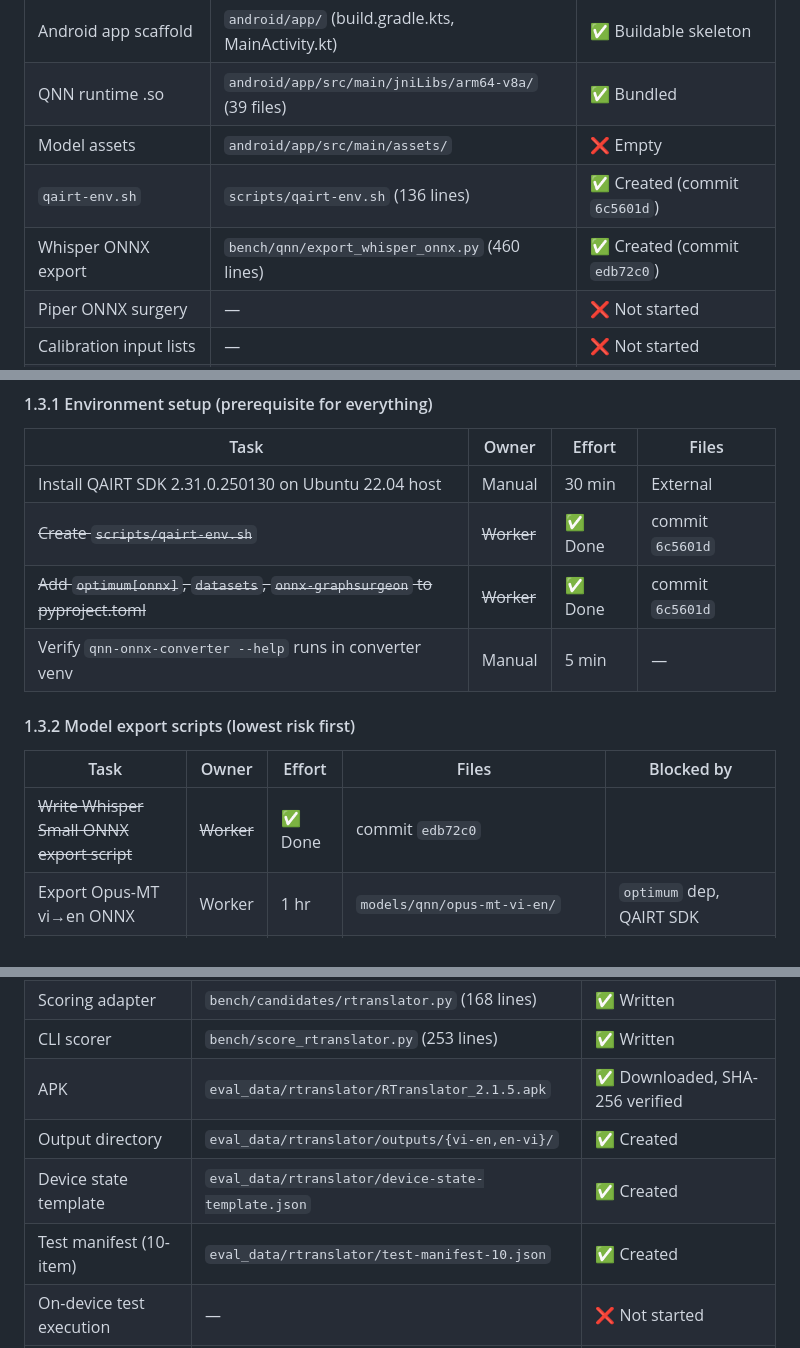
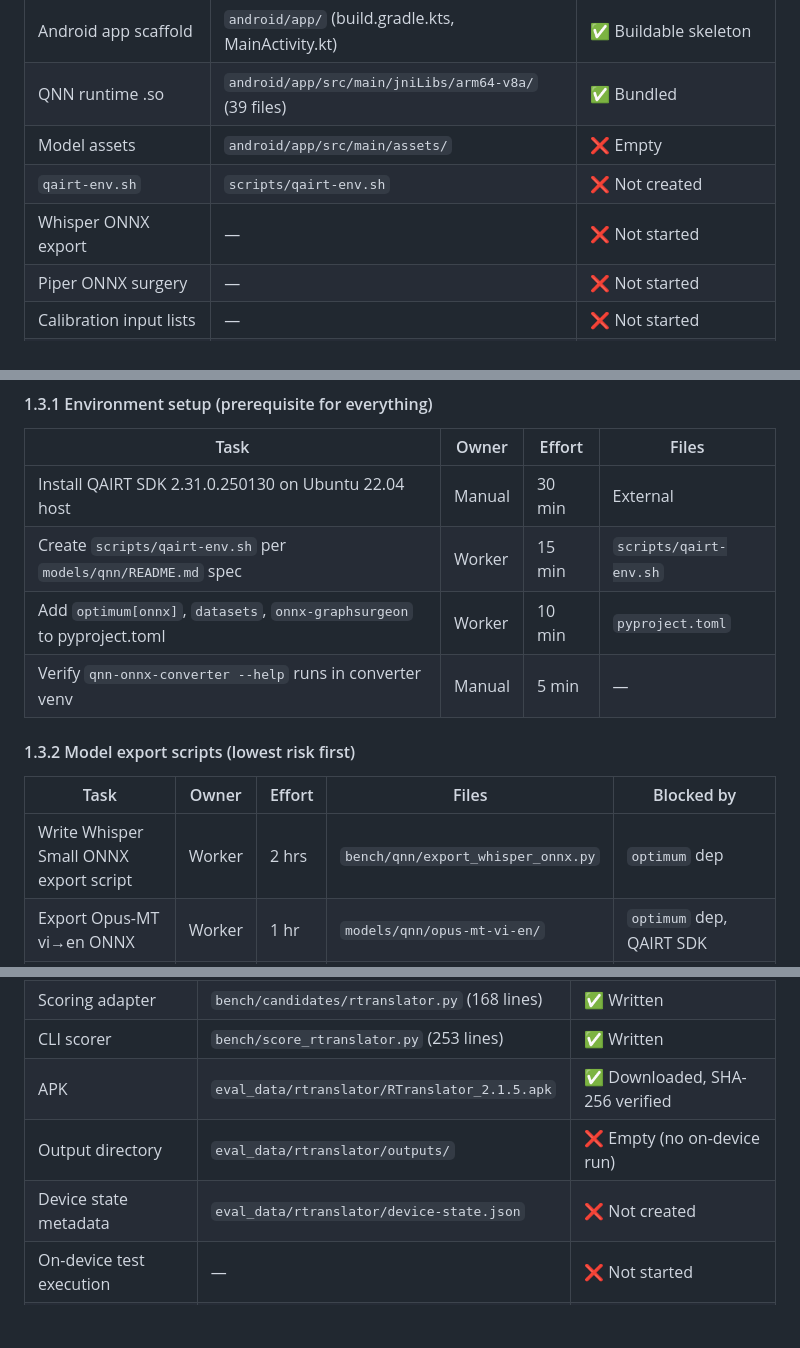
Before and after one commit to TanKhoiTV/kavi-prototype, a Markdown page: .pi/PLAN.md, 3 parts joined by grey strips. GitHub-like rendering; blank space fills up the shorter version.

```diff
--- a/.pi/PLAN.md
+++ b/.pi/PLAN.md
@@ -42,8 +42,8 @@
 | Android app scaffold | `android/app/` (build.gradle.kts, MainActivity.kt) | ✅ Buildable skeleton |
 | QNN runtime .so | `android/app/src/main/jniLibs/arm64-v8a/` (39 files) | ✅ Bundled |
 | Model assets | `android/app/src/main/assets/` | ❌ Empty |
-| `qairt-env.sh` | `scripts/qairt-env.sh` (136 lines) | ✅ Created (commit `6c5601d`) |
-| Whisper ONNX export | `bench/qnn/export_whisper_onnx.py` (460 lines) | ✅ Created (commit `edb72c0`) |
+| `qairt-env.sh` | `scripts/qairt-env.sh` | ❌ Not created |
+| Whisper ONNX export | — | ❌ Not started |
 | Piper ONNX surgery | — | ❌ Not started |
 | Calibration input lists | — | ❌ Not started |
 | Android instrumented test | `android/app/src/androidTest/` | ❌ Not started |
@@ -69,15 +69,15 @@
 | Task | Owner | Effort | Files |
 |------|-------|--------|-------|
 | Install QAIRT SDK 2.31.0.250130 on Ubuntu 22.04 host | Manual | 30 min | External |
-| ~~Create `scripts/qairt-env.sh`~~ | ~~Worker~~ | ✅ Done | commit `6c5601d` |
-| ~~Add `optimum[onnx]`, `datasets`, `onnx-graphsurgeon` to pyproject.toml~~ | ~~Worker~~ | ✅ Done | commit `6c5601d` |
+| Create `scripts/qairt-env.sh` per `models/qnn/README.md` spec | Worker | 15 min | `scripts/qairt-env.sh` |
+| Add `optimum[onnx]`, `datasets`, `onnx-graphsurgeon` to pyproject.toml | Worker | 10 min | `pyproject.toml` |
 | Verify `qnn-onnx-converter --help` runs in converter venv | Manual | 5 min | — |
 
 #### 1.3.2 Model export scripts (lowest risk first)
 
 | Task | Owner | Effort | Files | Blocked by |
 |------|-------|--------|-------|------------|
-| ~~Write Whisper Small ONNX export script~~ | ~~Worker~~ | ✅ Done | commit `edb72c0` |
+| Write Whisper Small ONNX export script | Worker | 2 hrs | `bench/qnn/export_whisper_onnx.py` | `optimum` dep |
 | Export Opus-MT vi→en ONNX | Worker | 1 hr | `models/qnn/opus-mt-vi-en/` | `optimum` dep, QAIRT SDK |
 | Export Whisper Small ONNX | Worker | 1 hr | `models/qnn/whisper-small/` | Whisper export script |
 | Generate calibration input lists from FLEURS | Worker | 2 hrs | `models/qnn/*_input_list.txt` | FLEURS parquets (available) |
@@ -134,9 +134,8 @@
 | Scoring adapter | `bench/candidates/rtranslator.py` (168 lines) | ✅ Written |
 | CLI scorer | `bench/score_rtranslator.py` (253 lines) | ✅ Written |
 | APK | `eval_data/rtranslator/RTranslator_2.1.5.apk` | ✅ Downloaded, SHA-256 verified |
-| Output directory | `eval_data/rtranslator/outputs/{vi-en,en-vi}/` | ✅ Created |
-| Device state template | `eval_data/rtranslator/device-state-template.json` | ✅ Created |
-| Test manifest (10-item) | `eval_data/rtranslator/test-manifest-10.json` | ✅ Created |
+| Output directory | `eval_data/rtranslator/outputs/` | ❌ Empty (no on-device run) |
+| Device state metadata | `eval_data/rtranslator/device-state.json` | ❌ Not created |
 | On-device test execution | — | ❌ Not started |
 | Latency measurement | — | ❌ Not started |
 
```
Also changed, not shown: other parts of .pi/PLAN.md (+17 -89 lines).
